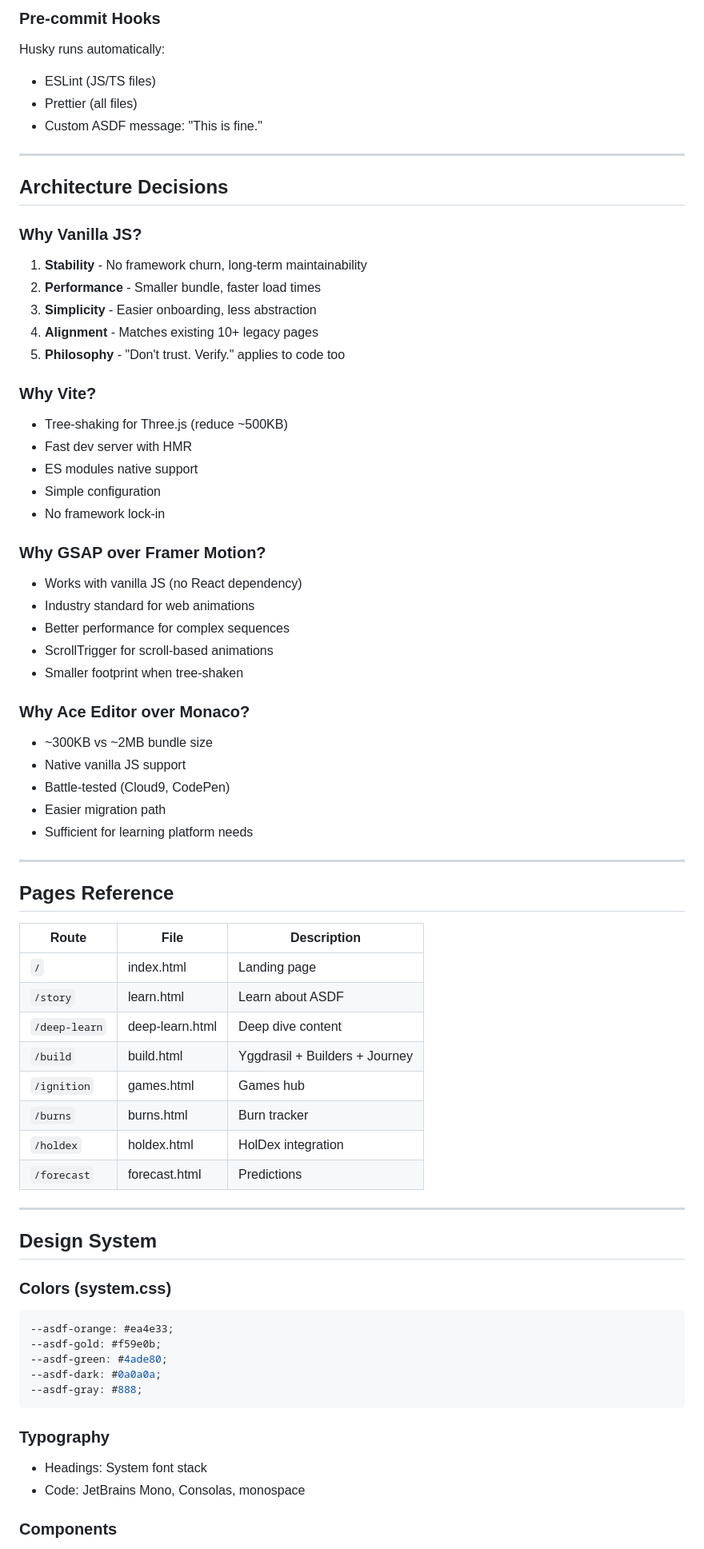
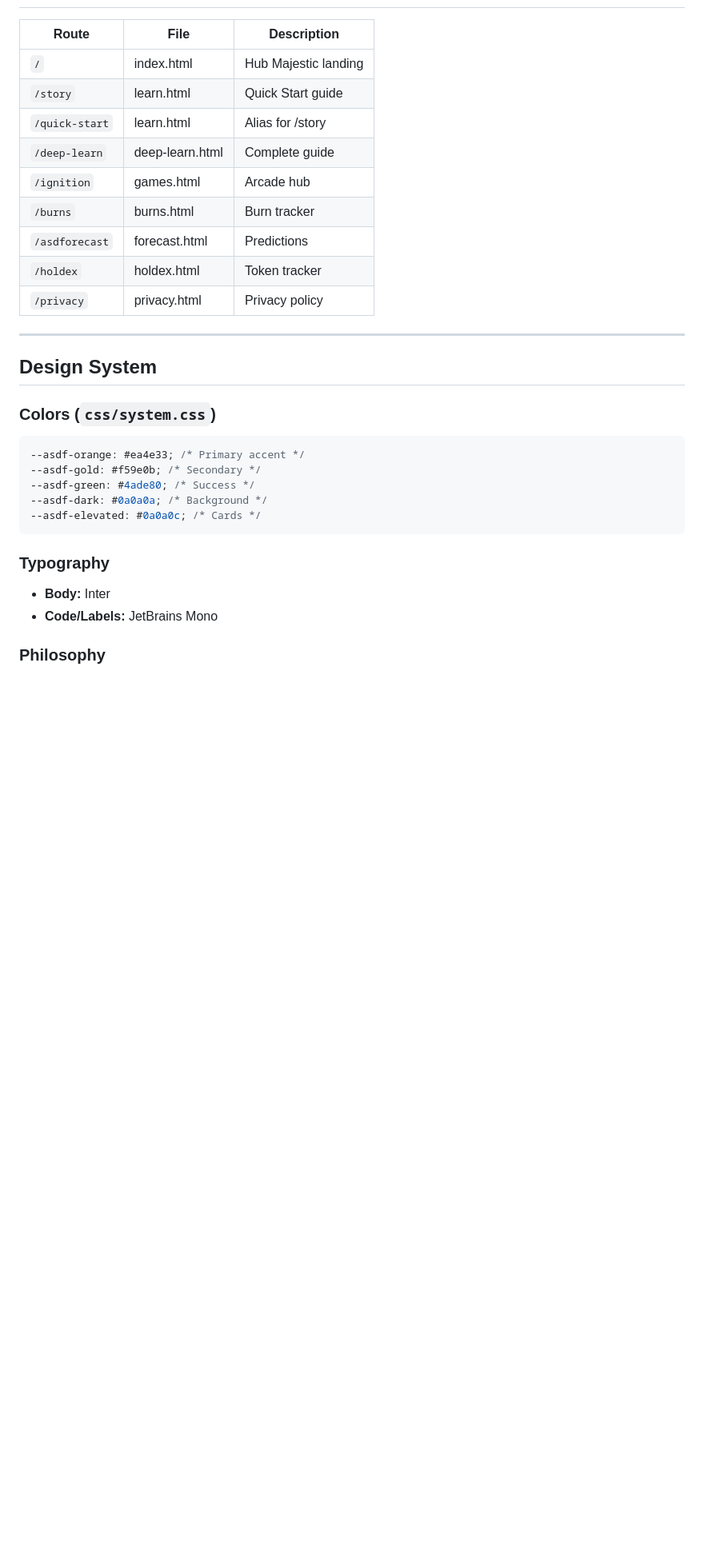
Before and after one commit to Ragnar-no-sleep/ASDF-Web, a Markdown page: README.md, the part around one of its changes. Shown at 80% size. Drawn GitHub-style; blank space fills up the shorter version.

````diff
--- a/README.md
+++ b/README.md
@@ -166,80 +64,33 @@ style:    Formatting
-### Pre-commit Hooks
-
-Husky runs automatically:
-
-- ESLint (JS/TS files)
-- Prettier (all files)
-- Custom ASDF message: "This is fine."
-
----
-
-## Architecture Decisions
-
-### Why Vanilla JS?
-
-1. **Stability** - No framework churn, long-term maintainability
-2. **Performance** - Smaller bundle, faster load times
-3. **Simplicity** - Easier onboarding, less abstraction
-4. **Alignment** - Matches existing 10+ legacy pages
-5. **Philosophy** - "Don't trust. Verify." applies to code too
-
-### Why Vite?
-
-- Tree-shaking for Three.js (reduce ~500KB)
-- Fast dev server with HMR
-- ES modules native support
-- Simple configuration
-- No framework lock-in
-
-### Why GSAP over Framer Motion?
-
-- Works with vanilla JS (no React dependency)
-- Industry standard for web animations
-- Better performance for complex sequences
-- ScrollTrigger for scroll-based animations
-- Smaller footprint when tree-shaken
-
-### Why Ace Editor over Monaco?
-
-- ~300KB vs ~2MB bundle size
-- Native vanilla JS support
-- Battle-tested (Cloud9, CodePen)
-- Easier migration path
-- Sufficient for learning platform needs
-
----
-
-## Pages Reference
-
-| Route         | File            | Description                    |
-| ------------- | --------------- | ------------------------------ |
-| `/`           | index.html      | Landing page                   |
-| `/story`      | learn.html      | Learn about ASDF               |
-| `/deep-learn` | deep-learn.html | Deep dive content              |
-| `/build`      | build.html      | Yggdrasil + Builders + Journey |
-| `/ignition`   | games.html      | Games hub                      |
-| `/burns`      | burns.html      | Burn tracker                   |
-| `/holdex`     | holdex.html     | HolDex integration             |
-| `/forecast`   | forecast.html   | Predictions                    |
+| Route          | File            | Description          |
+| -------------- | --------------- | -------------------- |
+| `/`            | index.html      | Hub Majestic landing |
+| `/story`       | learn.html      | Quick Start guide    |
+| `/quick-start` | learn.html      | Alias for /story     |
+| `/deep-learn`  | deep-learn.html | Complete guide       |
+| `/ignition`    | games.html      | Arcade hub           |
+| `/burns`       | burns.html      | Burn tracker         |
+| `/asdforecast` | forecast.html   | Predictions          |
+| `/holdex`      | holdex.html     | Token tracker        |
+| `/privacy`     | privacy.html    | Privacy policy       |
 
 ---
 
 ## Design System
 
-### Colors (system.css)
+### Colors (`css/system.css`)
 
 ```css
---asdf-orange: #ea4e33;
---asdf-gold: #f59e0b;
---asdf-green: #4ade80;
---asdf-dark: #0a0a0a;
---asdf-gray: #888;
+--asdf-orange: #ea4e33; /* Primary accent */
+--asdf-gold: #f59e0b; /* Secondary */
+--asdf-green: #4ade80; /* Success */
+--asdf-dark: #0a0a0a; /* Background */
+--asdf-elevated: #0a0a0c; /* Cards */
 ```
 
 ### Typography
 
-- Headings: System font stack
-- Code: JetBrains Mono, Consolas, monospace
+- **Body:** Inter
+- **Code/Labels:** JetBrains Mono
 
-### Components
+### Philosophy
 
````
Also changed, not shown: other parts of README.md (+121 -168 lines), TODO-REDESIGN.md (deleted, +0 -211 lines).
